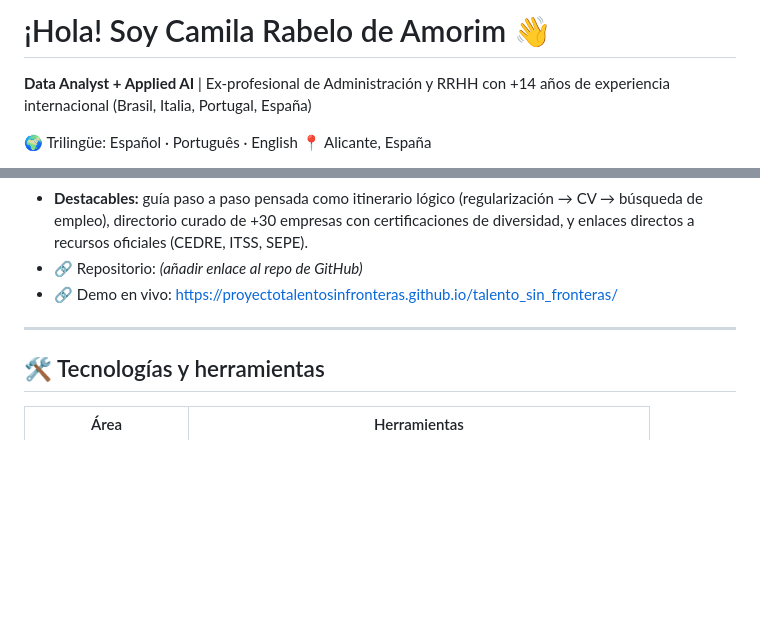
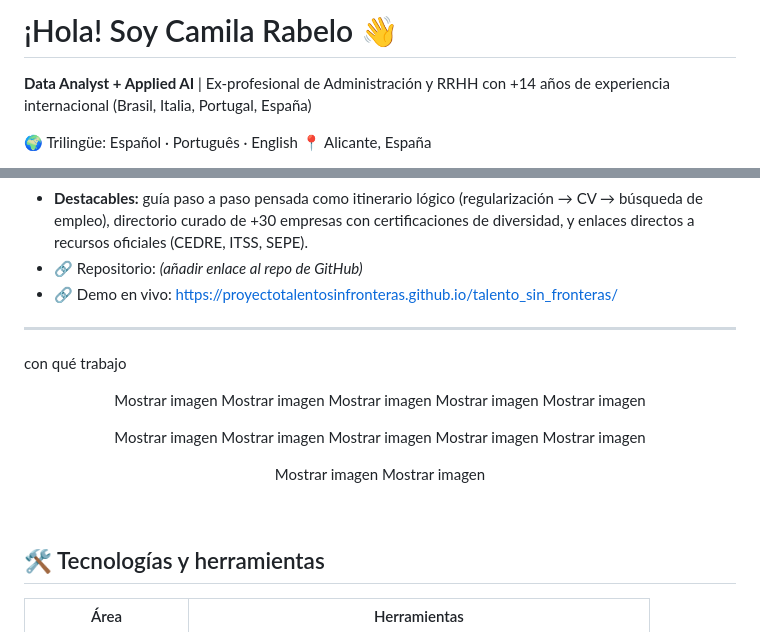
Before and after one commit to presenciaonlineprofesional/PresencIA, a Markdown page: README.md, 2 parts joined by grey strips. Drawn GitHub-style; blank space fills up the shorter version.

Commit message:
Revise introduction and add technologies section
Updated name in the introduction and added a section for technologies and tools.

```diff
--- a/README.md
+++ b/README.md
@@ -1,4 +1,4 @@
-# ¡Hola! Soy Camila Rabelo de Amorim 👋
+# ¡Hola! Soy Camila Rabelo 👋
 
 **Data Analyst + Applied AI** | Ex-profesional de Administración y RRHH con +14 años de experiencia internacional (Brasil, Italia, Portugal, España)
 
@@ -32,6 +32,16 @@ Plataforma web integral de orientación laboral para personas extranjeras que bu
 - 🔗 Demo en vivo: https://proyectotalentosinfronteras.github.io/talento_sin_fronteras/
 
 ---
+con qué trabajo
+<div align="center">
+
+Mostrar imagen Mostrar imagen Mostrar imagen Mostrar imagen Mostrar imagen
+
+Mostrar imagen Mostrar imagen Mostrar imagen Mostrar imagen Mostrar imagen
+
+Mostrar imagen Mostrar imagen
+
+</div> <br>
 
 ## 🛠️ Tecnologías y herramientas
 
```
